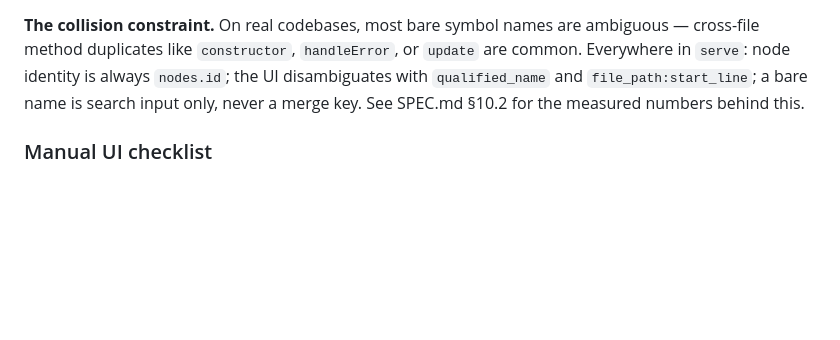
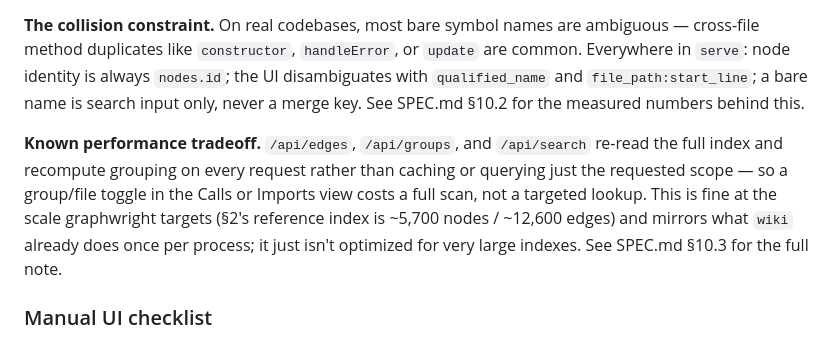
Before and after one commit to calbertoster/graphwright, a Markdown page: README.md, the part around the change. GitHub-like rendering; blank space fills up the shorter version.

```diff
--- a/README.md
+++ b/README.md
@@ -76,6 +76,8 @@ The server is entirely self-contained (no CDN references — it works air-gapped
 
 **The collision constraint.** On real codebases, most bare symbol names are ambiguous — cross-file method duplicates like `constructor`, `handleError`, or `update` are common. Everywhere in `serve`: node identity is always `nodes.id`; the UI disambiguates with `qualified_name` and `file_path:start_line`; a bare name is search input only, never a merge key. See SPEC.md §10.2 for the measured numbers behind this.
 
+**Known performance tradeoff.** `/api/edges`, `/api/groups`, and `/api/search` re-read the full index and recompute grouping on every request rather than caching or querying just the requested scope — so a group/file toggle in the Calls or Imports view costs a full scan, not a targeted lookup. This is fine at the scale graphwright targets (§2's reference index is ~5,700 nodes / ~12,600 edges) and mirrors what `wiki` already does once per process; it just isn't optimized for very large indexes. See SPEC.md §10.3 for the full note.
+
 ### Manual UI checklist
 
 Not automated (SPEC.md §10.6 — no browser-automation tests in CI); check by hand against a real index after UI changes:
```
Also changed, not shown: SPEC.md (+7 -0 lines).
